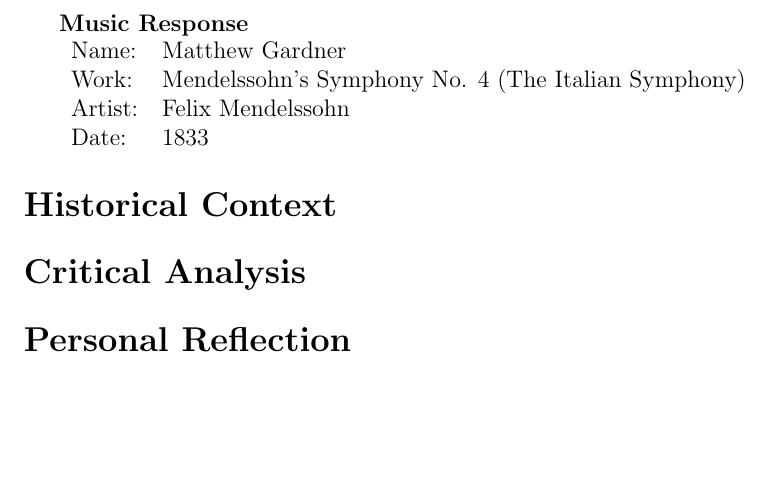
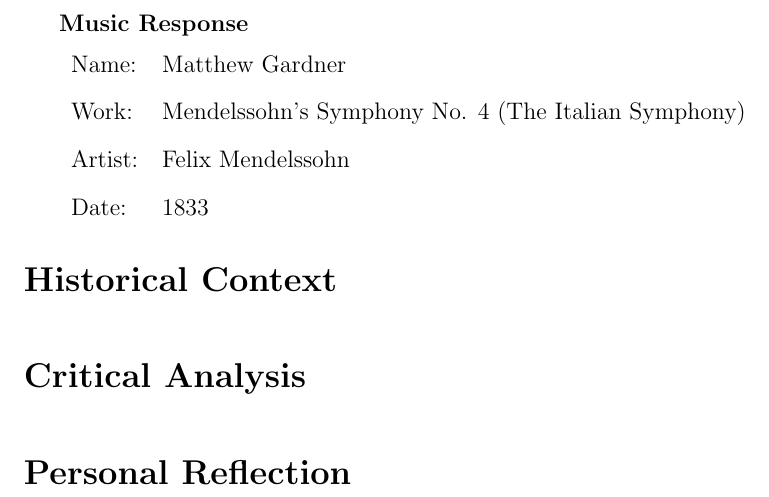
Before and after one commit to matt-gardner/byu_papers, a LaTeX document (great_works/music_brahms.tex): part of the page, cut so that both start at the same text, the shorter picture padded with empty space. Compiled offline with pdfLaTeX.

Commit message:
Adding double spacing

```diff
--- a/great_works/music_brahms.tex
+++ b/great_works/music_brahms.tex
@@ -1,6 +1,8 @@
 \documentclass[onecolumn, 12pt]{article}
 \usepackage{fullpage}
 \usepackage{graphicx}
+\usepackage{setspace}
+\doublespacing
 
 \title{Mendelssohn's Italian Symphony: A Music Response}
 \author{Matthew Gardner}
```
Also changed, not shown: great_works/blank_response.tex (+2 -0 lines).
